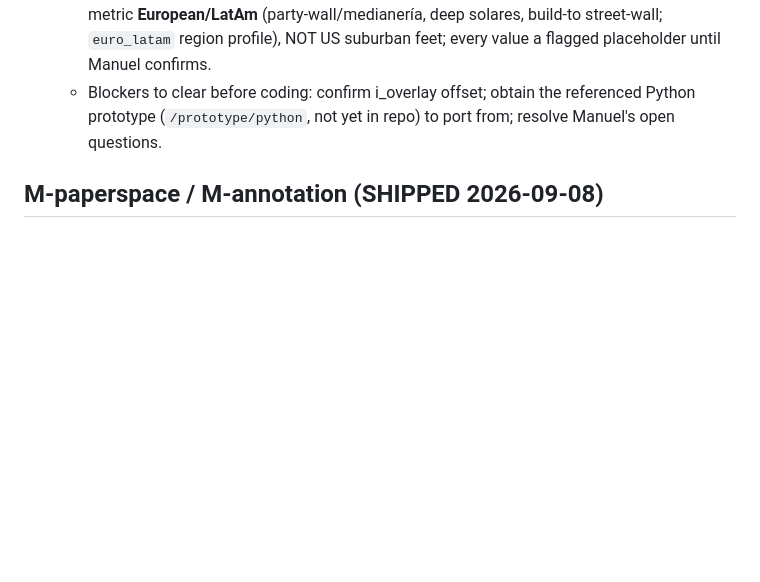
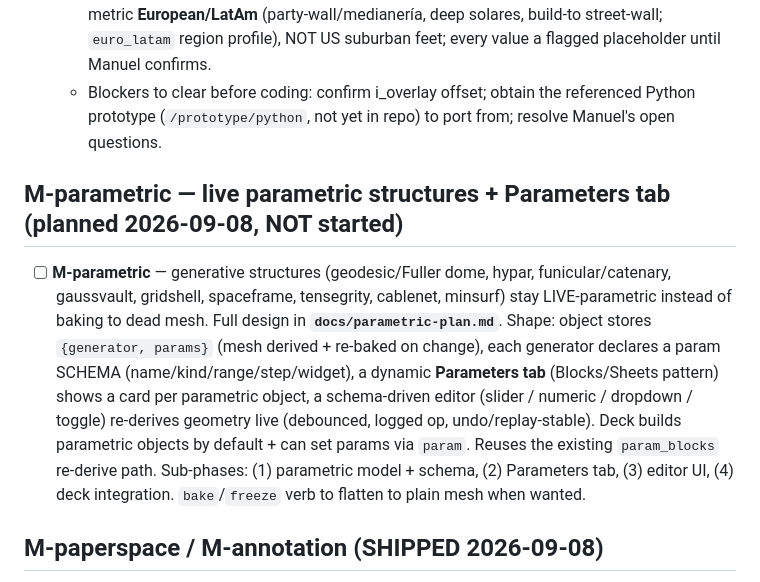
Before and after one commit to htarrido-picart/itsjustcad, a Markdown page: PHASES.md, the part around the change. Rendered like a GitHub page; blank space fills up the shorter version.

Commit message:
PHASES: add M-parametric pointer (live parametric structures + Parameters tab)
Co-Authored-By: Claude Fable 5 <noreply@anthropic.com>
Claude-Session: https://claude.ai/code/session_01WKLk6YXFe693MfvxgjUBr6

```diff
--- a/PHASES.md
+++ b/PHASES.md
@@ -135,6 +135,10 @@ HIG-grounded design revision, run as sequential batches. All six landed.
   - Owner scope beyond Manuel (Hector, 2026-09-04): radial/circular + hexagonal + **Voronoi** street generators (Phase 5b — non-rectilinear; Voronoi = dual of our Bowyer-Watson Delaunay, no new dep) + a `loose` lot mode (irregularity unlocks past 0.4 to 1.0, routes to the organic subdivider) + opt-in blind %-open-space (`lotopenspace reserve=<pct>`, default off — feature placement stays default; reserved blocks netted out of yield). Still ruled out: whole-site no-subdivision mode. Open questions before Phase 5/6: width-mix product list, alley dims, "day one" blank (Q14), flag-lot area accounting — Phase-6 fallback defaults are metric **European/LatAm** (party-wall/medianería, deep solares, build-to street-wall; `euro_latam` region profile), NOT US suburban feet; every value a flagged placeholder until Manuel confirms.
   - Blockers to clear before coding: confirm i_overlay offset; obtain the referenced Python prototype (`/prototype/python`, not yet in repo) to port from; resolve Manuel's open questions.
 
+## M-parametric — live parametric structures + Parameters tab (planned 2026-09-08, NOT started)
+
+- [ ] **M-parametric** — generative structures (geodesic/Fuller dome, hypar, funicular/catenary, gaussvault, gridshell, spaceframe, tensegrity, cablenet, minsurf) stay LIVE-parametric instead of baking to dead mesh. Full design in **`docs/parametric-plan.md`**. Shape: object stores `{generator, params}` (mesh derived + re-baked on change), each generator declares a param SCHEMA (name/kind/range/step/widget), a dynamic **Parameters tab** (Blocks/Sheets pattern) shows a card per parametric object, a schema-driven editor (slider / numeric / dropdown / toggle) re-derives geometry live (debounced, logged op, undo/replay-stable). Deck builds parametric objects by default + can set params via `param`. Reuses the existing `param_blocks` re-derive path. Sub-phases: (1) parametric model + schema, (2) Parameters tab, (3) editor UI, (4) deck integration. `bake`/`freeze` verb to flatten to plain mesh when wanted.
+
 ## M-paperspace / M-annotation (SHIPPED 2026-09-08)
 
 - [x] **M-paperspace / M-annotation** — SHIPPED: scale-independent PAPER-SPACE annotation layer on sheets. Mirrors the `SheetDim` pattern (paper mm coords on the `Sheet`, optionally anchored to a `SheetView`).
```
